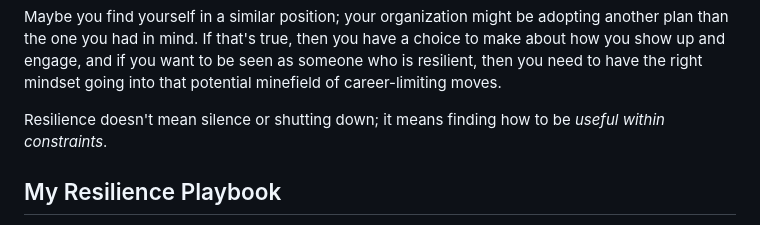
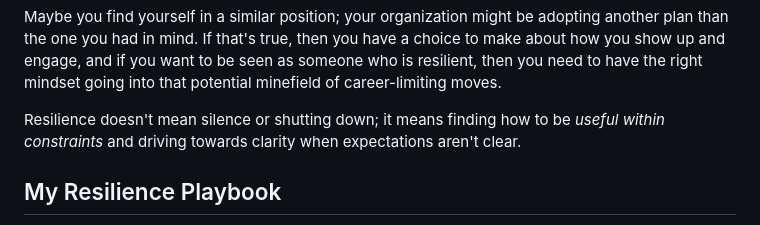
Before and after one commit to davemo/blog.davemo.com, a Markdown page: app/posts/2025-10-01-brilliant-not-resilient.md, the part around the change. Drawn GitHub-style.

Commit message:
clarity… round 2

```diff
--- a/app/posts/2025-10-01-brilliant-not-resilient.md
+++ b/app/posts/2025-10-01-brilliant-not-resilient.md
@@ -70,7 +70,7 @@ What I like about this is it demonstrates curiosity, seeking to understand, and
 
 Maybe you find yourself in a similar position; your organization might be adopting another plan than the one you had in mind. If that's true, then you have a choice to make about how you show up and engage, and if you want to be seen as someone who is resilient, then you need to have the right mindset going into that potential minefield of career-limiting moves.
 
-Resilience doesn't mean silence or shutting down; it means finding how to be *useful within constraints*.
+Resilience doesn't mean silence or shutting down; it means finding how to be *useful within constraints* and driving towards clarity when expectations aren't clear.
 
 ## My Resilience Playbook
 
```
